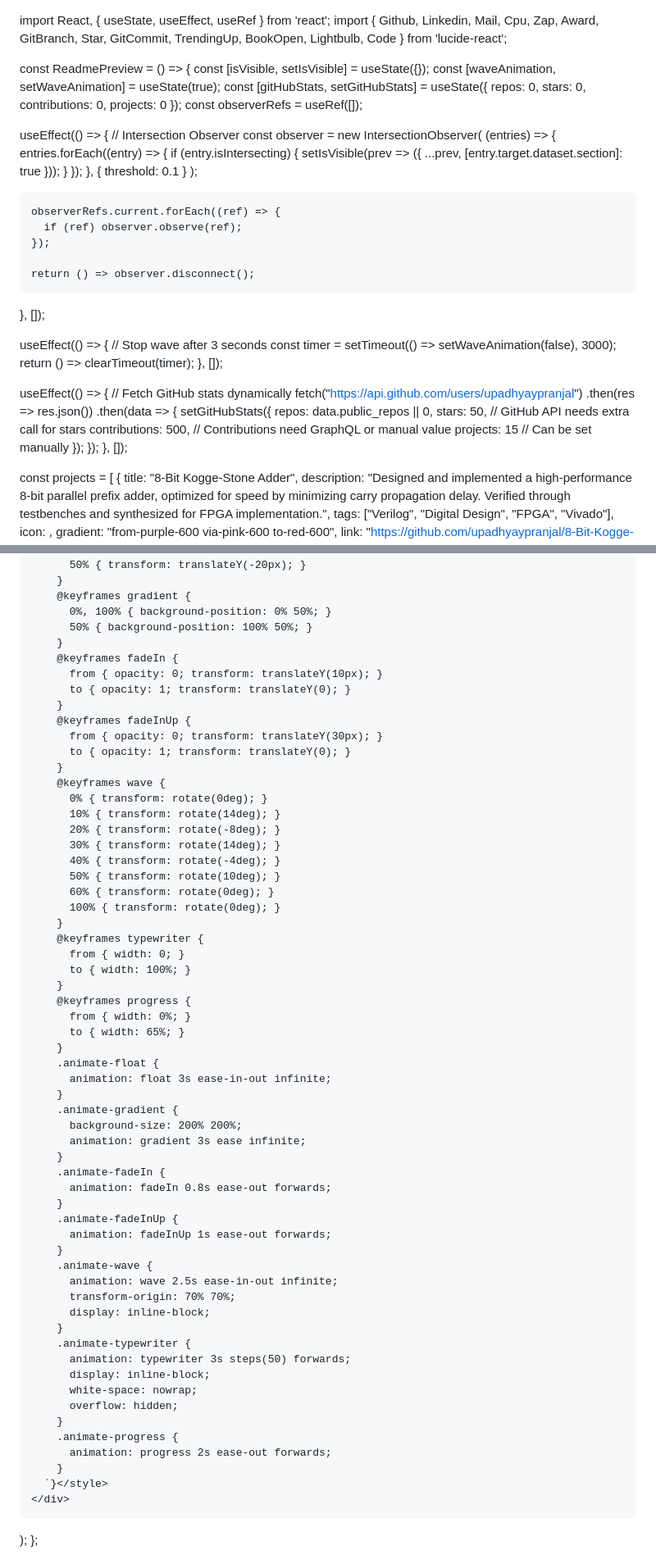
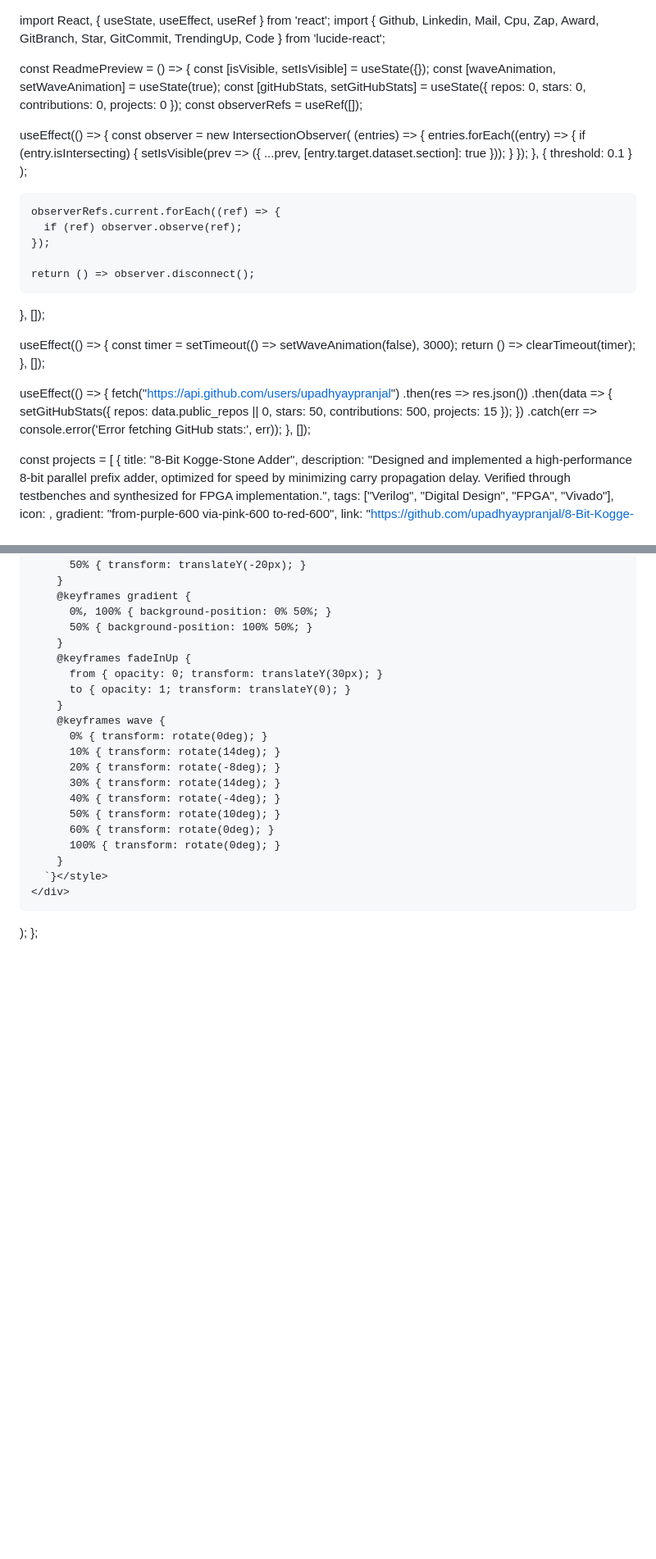
Before and after one commit to upadhyaypranjal/upadhyaypranjal, a Markdown page: README.md, 2 parts joined by grey strips. Shown at 82% size. Drawn GitHub-style; blank space fills up the shorter version.

```diff
--- a/README.md
+++ b/README.md
@@ -1,5 +1,5 @@
 import React, { useState, useEffect, useRef } from 'react';
-import { Github, Linkedin, Mail, Cpu, Zap, Award, GitBranch, Star, GitCommit, TrendingUp, BookOpen, Lightbulb, Code } from 'lucide-react';
+import { Github, Linkedin, Mail, Cpu, Zap, Award, GitBranch, Star, GitCommit, TrendingUp, Code } from 'lucide-react';
 
 const ReadmePreview = () => {
   const [isVisible, setIsVisible] = useState({});
@@ -13,7 +13,6 @@ const ReadmePreview = () => {
   const observerRefs = useRef([]);
 
   useEffect(() => {
-    // Intersection Observer
     const observer = new IntersectionObserver(
       (entries) => {
         entries.forEach((entry) => {
@@ -36,23 +35,22 @@ const ReadmePreview = () => {
   }, []);
 
   useEffect(() => {
-    // Stop wave after 3 seconds
     const timer = setTimeout(() => setWaveAnimation(false), 3000);
     return () => clearTimeout(timer);
   }, []);
 
   useEffect(() => {
-    // Fetch GitHub stats dynamically
     fetch("https://api.github.com/users/upadhyaypranjal")
       .then(res => res.json())
       .then(data => {
         setGitHubStats({
           repos: data.public_repos || 0,
-          stars: 50, // GitHub API needs extra call for stars
-          contributions: 500, // Contributions need GraphQL or manual value
-          projects: 15 // Can be set manually
+          stars: 50,
+          contributions: 500,
+          projects: 15
         });
-      });
+      })
+      .catch(err => console.error('Error fetching GitHub stats:', err));
   }, []);
 
   const projects = [
@@ -292,10 +326,6 @@ const ReadmePreview = () => {
         @keyframes gradient {
           0%, 100% { background-position: 0% 50%; }
           50% { background-position: 100% 50%; }
-        }
-        @keyframes fadeIn {
-          from { opacity: 0; transform: translateY(10px); }
-          to { opacity: 1; transform: translateY(0); }
         }
         @keyframes fadeInUp {
           from { opacity: 0; transform: translateY(30px); }
@@ -311,41 +341,6 @@ const ReadmePreview = () => {
           60% { transform: rotate(0deg); }
           100% { transform: rotate(0deg); }
         }
-        @keyframes typewriter {
-          from { width: 0; }
-          to { width: 100%; }
-        }
-        @keyframes progress {
-          from { width: 0%; }
-          to { width: 65%; }
-        }
-        .animate-float {
-          animation: float 3s ease-in-out infinite;
-        }
-        .animate-gradient {
-          background-size: 200% 200%;
-          animation: gradient 3s ease infinite;
-        }
-        .animate-fadeIn {
-          animation: fadeIn 0.8s ease-out forwards;
-        }
-        .animate-fadeInUp {
-          animation: fadeInUp 1s ease-out forwards;
-        }
-        .animate-wave {
-          animation: wave 2.5s ease-in-out infinite;
-          transform-origin: 70% 70%;
-          display: inline-block;
-        }
-        .animate-typewriter {
-          animation: typewriter 3s steps(50) forwards;
-          display: inline-block;
-          white-space: nowrap;
-          overflow: hidden;
-        }
-        .animate-progress {
-          animation: progress 2s ease-out forwards;
-        }
       `}</style>
     </div>
   );
```
Also changed, not shown: other parts of README.md (+43 -7 lines).
